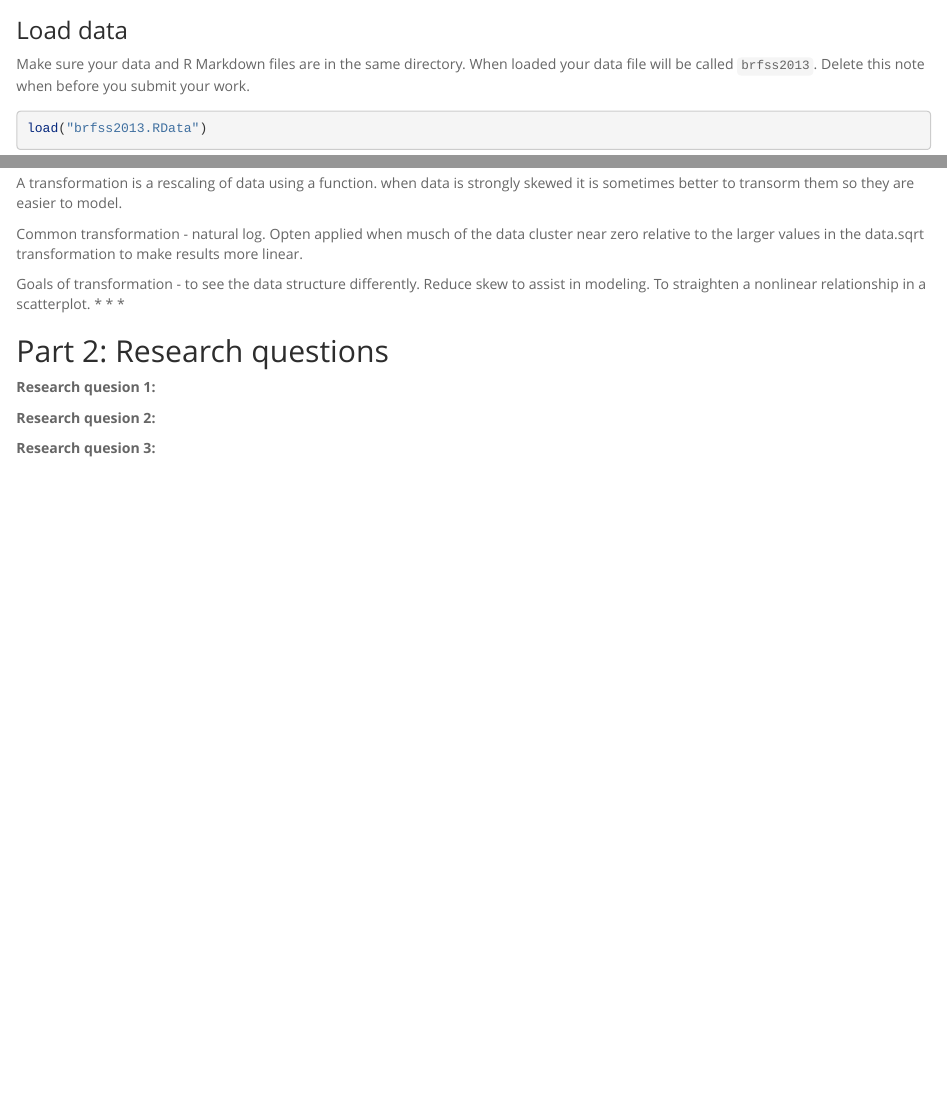
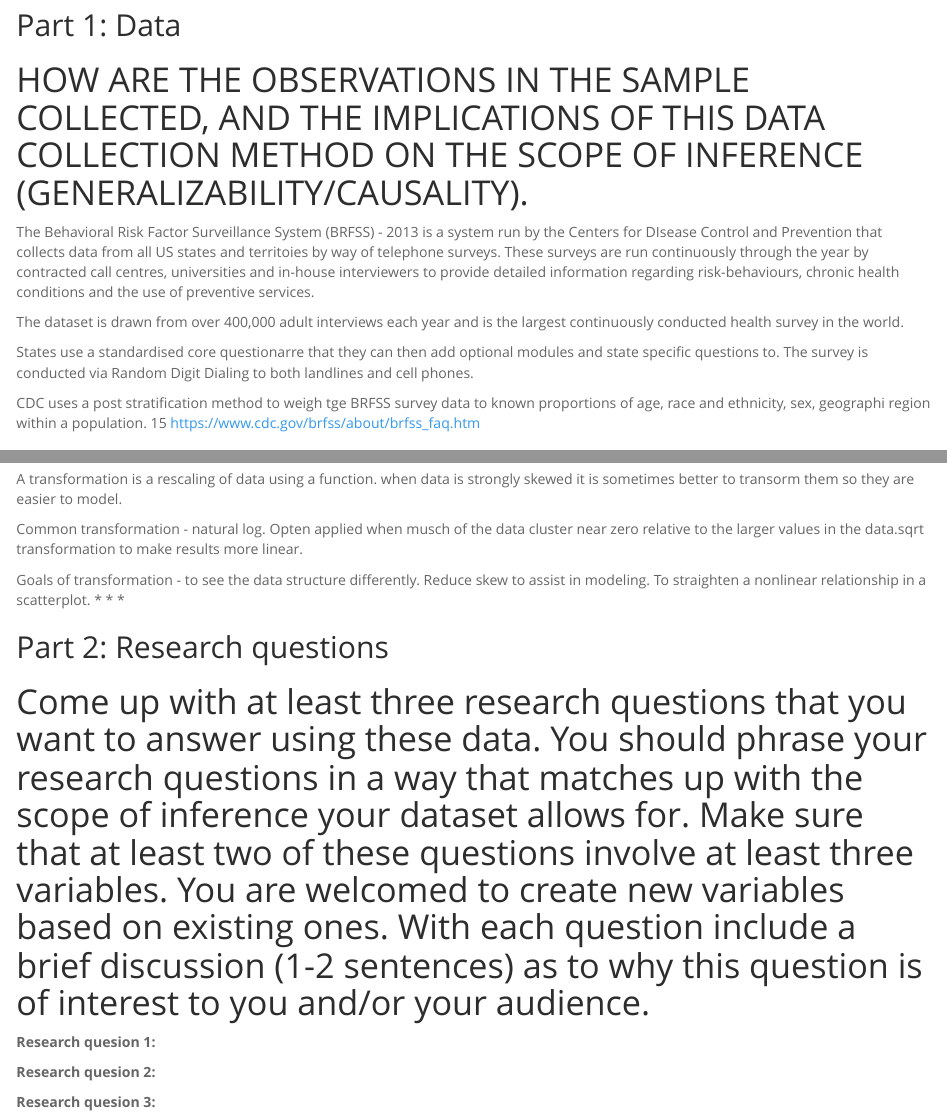
Before and after one commit to NBarnfield/Intro-To-Probability-Capstone, an R Markdown document (intro_data_prob_project.rmd): the page in a window 1100 px wide, from 240 px down before the commit and from 430 px down after it, and a second part further down, joined at a grey line. Rendered offline with R 4.5, knitr and Pandoc, with nearby package versions; some code elsewhere in the file could not run offline.

Commit message:
Completeand answer section 1

````diff
--- a/intro_data_prob_project.rmd
+++ b/intro_data_prob_project.rmd
@@ -18,20 +18,25 @@ library(ggplot2)
 
 ### Load data
 
-Make sure your data and R Markdown files are in the same directory. When loaded
-your data file will be called `brfss2013`. Delete this note when before you submit
-your work.
-
 ```{r load-data}
 load("brfss2013.RData")
 ```
-
-
 
 * * *
 
 ## Part 1: Data
 
+
+# HOW ARE THE OBSERVATIONS IN THE SAMPLE COLLECTED, AND THE IMPLICATIONS OF THIS DATA COLLECTION METHOD ON THE SCOPE OF INFERENCE (GENERALIZABILITY/CAUSALITY).
+
+The Behavioral Risk Factor Surveillance System (BRFSS) - 2013 is a system run by the Centers for DIsease Control and Prevention that collects data from all US states and territoies by way of telephone surveys. These surveys are run continuously through the year by contracted call centres, universities and in-house interviewers to provide detailed information regarding risk-behaviours, chronic health conditions and the use of preventive services.
+
+The dataset is drawn from over 400,000 adult interviews each year and is the largest continuously conducted health survey in the world.
+
+States use a standardised core questionarre that they can then add optional modules and state specific questions to. The survey is conducted via Random Digit Dialing to both landlines and cell phones.
+
+CDC uses a post stratification method to weigh tge BRFSS survey data to known proportions of age, race and ethnicity, sex, geographi region within a population.
+15 https://www.cdc.gov/brfss/about/brfss_faq.htm
 
 # Measures of spread - variance, standard deviation and inter quartile range
 
@@ -50,6 +55,8 @@ Goals of transformation - to see the data structure differently. Reduce skew to
 
 ## Part 2: Research questions
 
+# Come up with at least three research questions that you want to answer using these data. You should phrase your research questions in a way that matches up with the scope of inference your dataset allows for. Make sure that at least two of these questions involve at least three variables. You are welcomed to create new variables based on existing ones. With each question include a brief discussion (1-2 sentences) as to why this question is of interest to you and/or your audience.
+
 **Research quesion 1:**
 
 **Research quesion 2:**
````
Also changed, not shown: intro_data_prob_project.html, intro_data_prob_project.rmd (2 more changed lines), 3 other files.
